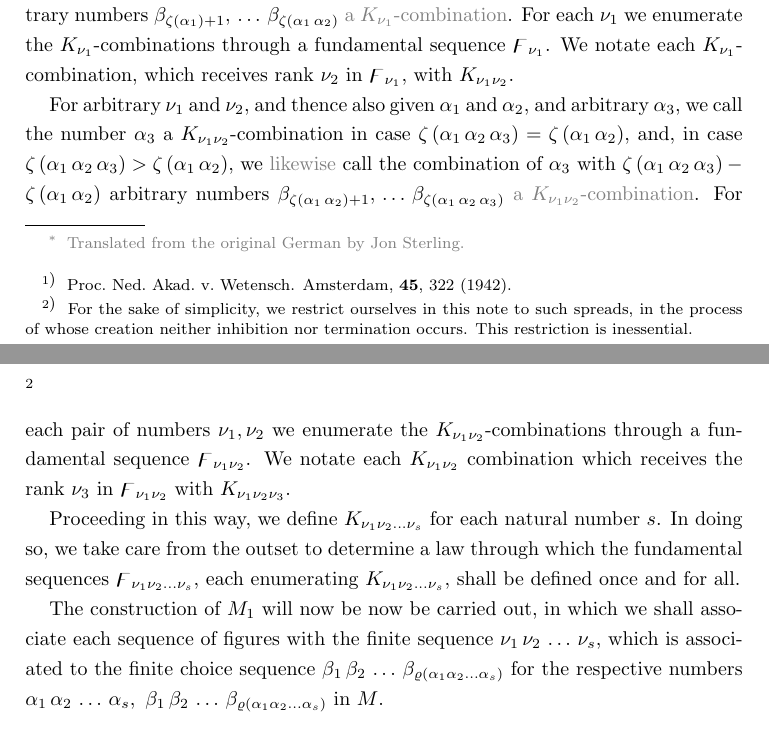
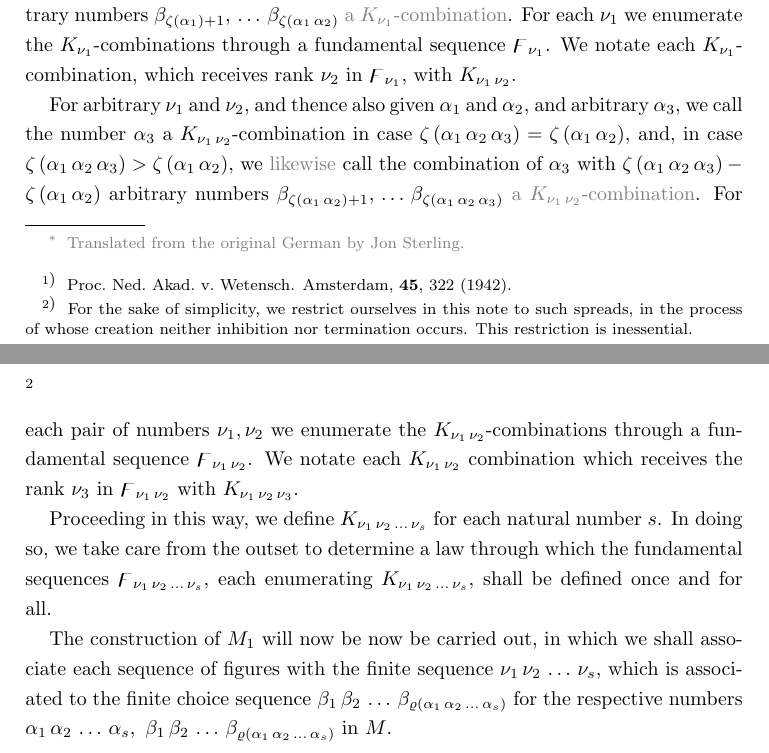
Before and after one commit to jonsterling/brouwer-translations, a LaTeX paper (brouwer-1942.tex): two parts of pages 1 and 2 of 2, joined at a grey line, cut so that both start at the same text. Compiled offline with pdfLaTeX.

Commit message:
spacing adjustment

```diff
--- a/brouwer-1942.tex
+++ b/brouwer-1942.tex
@@ -58,33 +58,33 @@ $\beta_{\Max{\alpha_1}+1},\,\dots\,\beta_{\Max{\alpha_1\,\alpha_2}}$ \EdMark{a
 $K_{\nu_1}$-combination}. For each $\nu_1$ we enumerate the
 $K_{\nu_1}$-combinations through a fundamental sequence $\digamma_{\nu_1}$. We
 notate each $K_{\nu_1}$-combination, which receives rank $\nu_2$ in
-$\digamma_{\nu_1}$, with $K_{\nu_1\nu_2}$.
+$\digamma_{\nu_1}$, with $K_{\nu_1\,\nu_2}$.
 
 For arbitrary $\nu_1$ and $\nu_2$, and thence also given $\alpha_1$ and
 $\alpha_2$, and arbitrary $\alpha_3$, we call the number $\alpha_3$ a
-$K_{\nu_1\nu_2}$-combination in case $\Max{\alpha_1\,\alpha_2\,\alpha_3} =
+$K_{\nu_1\,\nu_2}$-combination in case $\Max{\alpha_1\,\alpha_2\,\alpha_3} =
 \Max{\alpha_1\,\alpha_2}$, and, in case $\Max{\alpha_1\,\alpha_2\,\alpha_3} >
 \Max{\alpha_1\,\alpha_2}$, we \EdMark{likewise} call the combination of
 $\alpha_3$ with $\Max{\alpha_1\,\alpha_2\,\alpha_3} - \Max{\alpha_1\,\alpha_2}$
 arbitrary numbers $\beta_{\Max{\alpha_1\,\alpha_2} +
 1},\,\dots\,\beta_{\Max{\alpha_1\,\alpha_2\,\alpha_3}}$ \EdMark{a
-$K_{\nu_1\nu_2}$-combination}. For each pair of numbers $\nu_1, \nu_2$ we
-enumerate the $K_{\nu_1\nu_2}$-combinations through a fundamental sequence
-$\digamma_{\nu_1\nu_2}$. We notate each $K_{\nu_1\nu_2}$ combination which
-receives the rank $\nu_3$ in $\digamma_{\nu_1\nu_2}$ with
-$K_{\nu_1\nu_2\nu_3}$.
+$K_{\nu_1\,\nu_2}$-combination}. For each pair of numbers $\nu_1, \nu_2$ we
+enumerate the $K_{\nu_1\,\nu_2}$-combinations through a fundamental sequence
+$\digamma_{\nu_1\,\nu_2}$. We notate each $K_{\nu_1\,\nu_2}$ combination which
+receives the rank $\nu_3$ in $\digamma_{\nu_1\,\nu_2}$ with
+$K_{\nu_1\,\nu_2\,\nu_3}$.
 
-Proceeding in this way, we define $K_{\nu_1\nu_2\dots\nu_s}$ for each natural
+Proceeding in this way, we define $K_{\nu_1\,\nu_2\,\dots\,\nu_s}$ for each natural
 number $s$. In doing so, we take care from the outset to determine a
-law through which the fundamental sequences $\digamma_{\nu_1\nu_2\dots\nu_s}$,
-each enumerating $K_{\nu_1\nu_2\dots\nu_s}$, shall be defined once and for all.
+law through which the fundamental sequences $\digamma_{\nu_1\,\nu_2\,\dots\,\nu_s}$,
+each enumerating $K_{\nu_1\,\nu_2\,\dots\,\nu_s}$, shall be defined once and for all.
 
 The construction of $M_1$ will now be now be carried out, in which we shall
 associate each sequence of figures with the finite sequence
 $\nu_1\,\nu_2\,\dots\,\nu_s$, which is associated to the finite choice sequence
-$\beta_1\,\beta_2\,\dots\,\beta_{\Rank{\alpha_1\alpha_2\dots\alpha_s}}$ for the
+$\beta_1\,\beta_2\,\dots\,\beta_{\Rank{\alpha_1\,\alpha_2\,\dots\,\alpha_s}}$ for the
 respective numbers $\alpha_1\,\alpha_2\,\dots\,\alpha_s,\
-\beta_1\,\beta_2\,\dots\,\beta_{\Rank{\alpha_1\alpha_2\dots\alpha_s}}$ in $M$.
+\beta_1\,\beta_2\,\dots\,\beta_{\Rank{\alpha_1\,\alpha_2\,\dots\,\alpha_s}}$ in $M$.
 
 \bigskip
 
```
Also changed, not shown: brouwer-1942.pdf.
